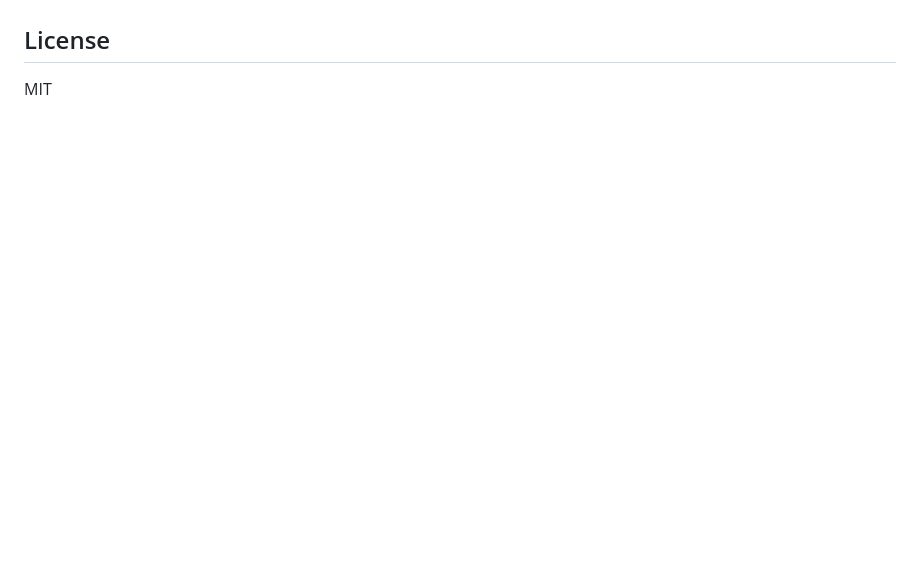
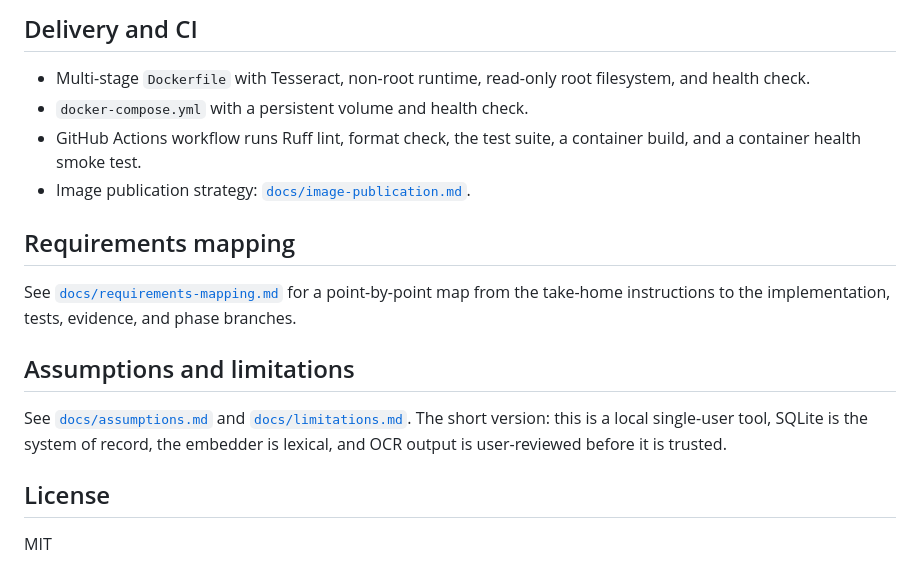
Before and after one commit to natgluons/shopee-takehometest, a Markdown page: README.md, the part around one of its changes. GitHub-like rendering; blank space fills up the shorter version.

```diff
--- a/README.md
+++ b/README.md
@@ -91,3 +161,22 @@ Start with [docs/acceptance-criteria.md](docs/acceptance-criteria.md) and
+## Delivery and CI
+
+- Multi-stage `Dockerfile` with Tesseract, non-root runtime, read-only root filesystem, and health
+  check.
+- `docker-compose.yml` with a persistent volume and health check.
+- GitHub Actions workflow runs Ruff lint, format check, the test suite, a container build, and a
+  container health smoke test.
+- Image publication strategy: [`docs/image-publication.md`](docs/image-publication.md).
+
+## Requirements mapping
+
+See [`docs/requirements-mapping.md`](docs/requirements-mapping.md) for a point-by-point map from the
+take-home instructions to the implementation, tests, evidence, and phase branches.
+
+## Assumptions and limitations
+
+See [`docs/assumptions.md`](docs/assumptions.md) and [`docs/limitations.md`](docs/limitations.md).
+The short version: this is a local single-user tool, SQLite is the system of record, the embedder is
+lexical, and OCR output is user-reviewed before it is trusted.
 
 ## License
 
```
Also changed, not shown: other parts of README.md (+127 -57 lines), docs/requirements-mapping.md (added, +162 -0 lines).
